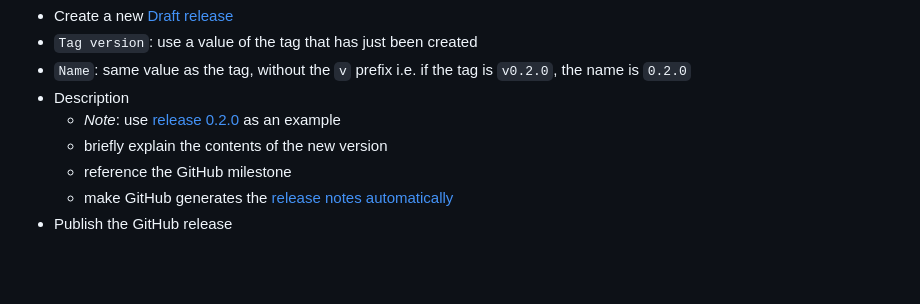
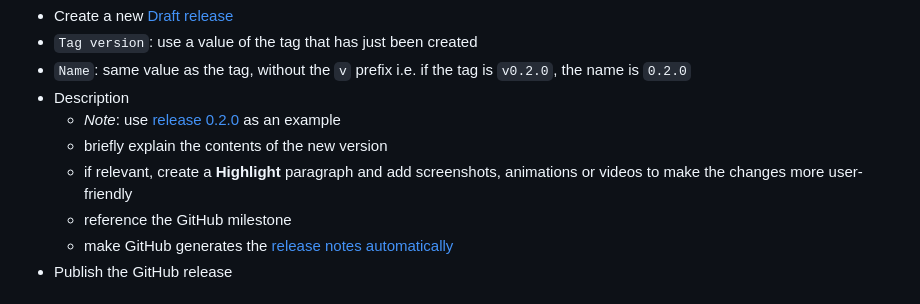
Before and after one commit to process-analytics/bpmn-visualization-addons, a Markdown page: README.md, the part around the change. Drawn GitHub-style; blank space fills up the shorter version.

Commit message:
docs: improve how-to create the GH releases content (#94)

```diff
--- a/README.md
+++ b/README.md
@@ -88,6 +88,7 @@ Create a new GitHub release by following the [GitHub help](https://help.github.c
 - Description
     - _Note_: use [release 0.2.0](https://github.com/process-analytics/bv-experimental-add-ons/releases/tag/v0.2.0) as an example
     - briefly explain the contents of the new version
+    - if relevant, create a **Highlight** paragraph and add screenshots, animations or videos to make the changes more user-friendly
     - reference the GitHub milestone
     - make GitHub generates the [release notes automatically](https://docs.github.com/en/repositories/releasing-projects-on-github/automatically-generated-release-notes)
 - Publish the GitHub release
```
